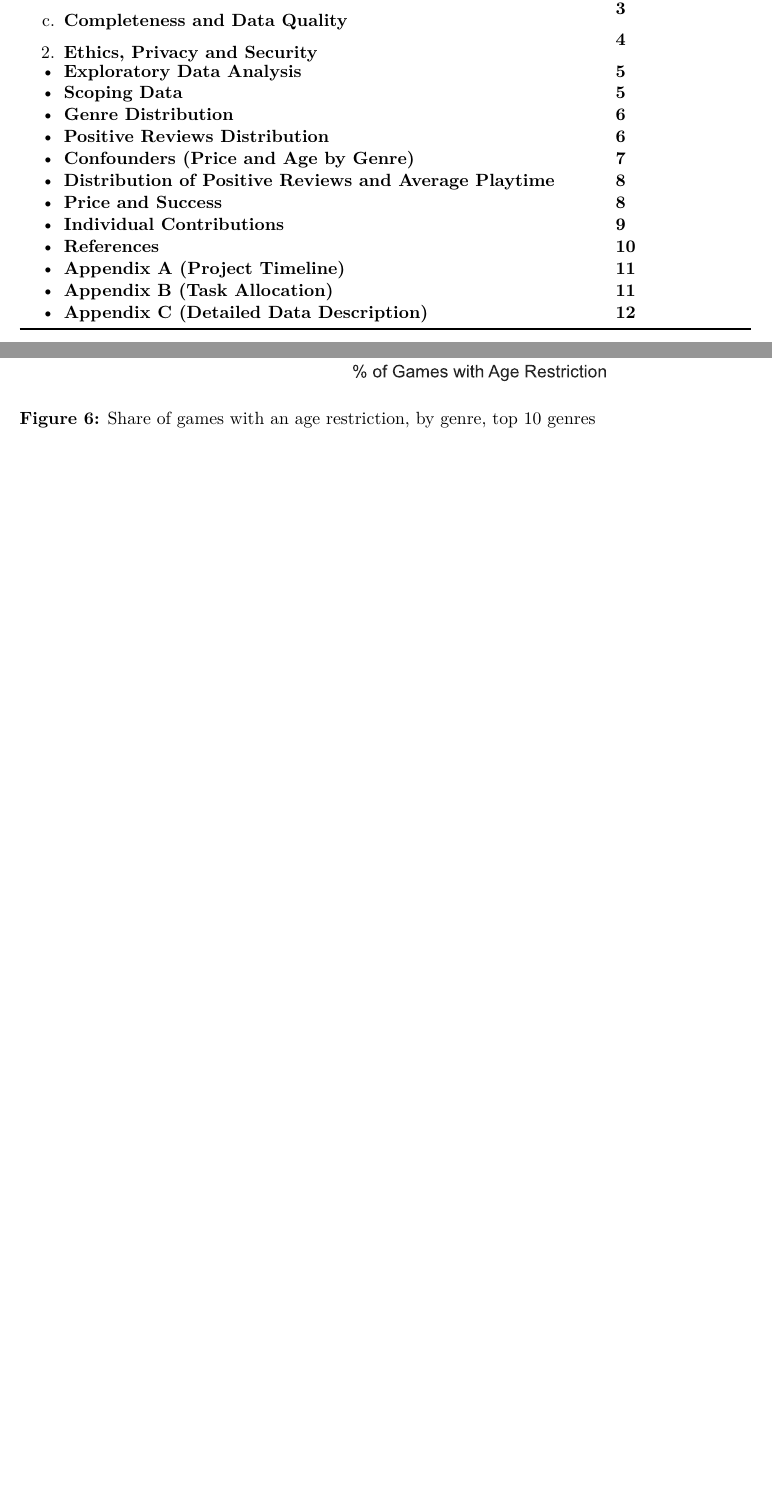
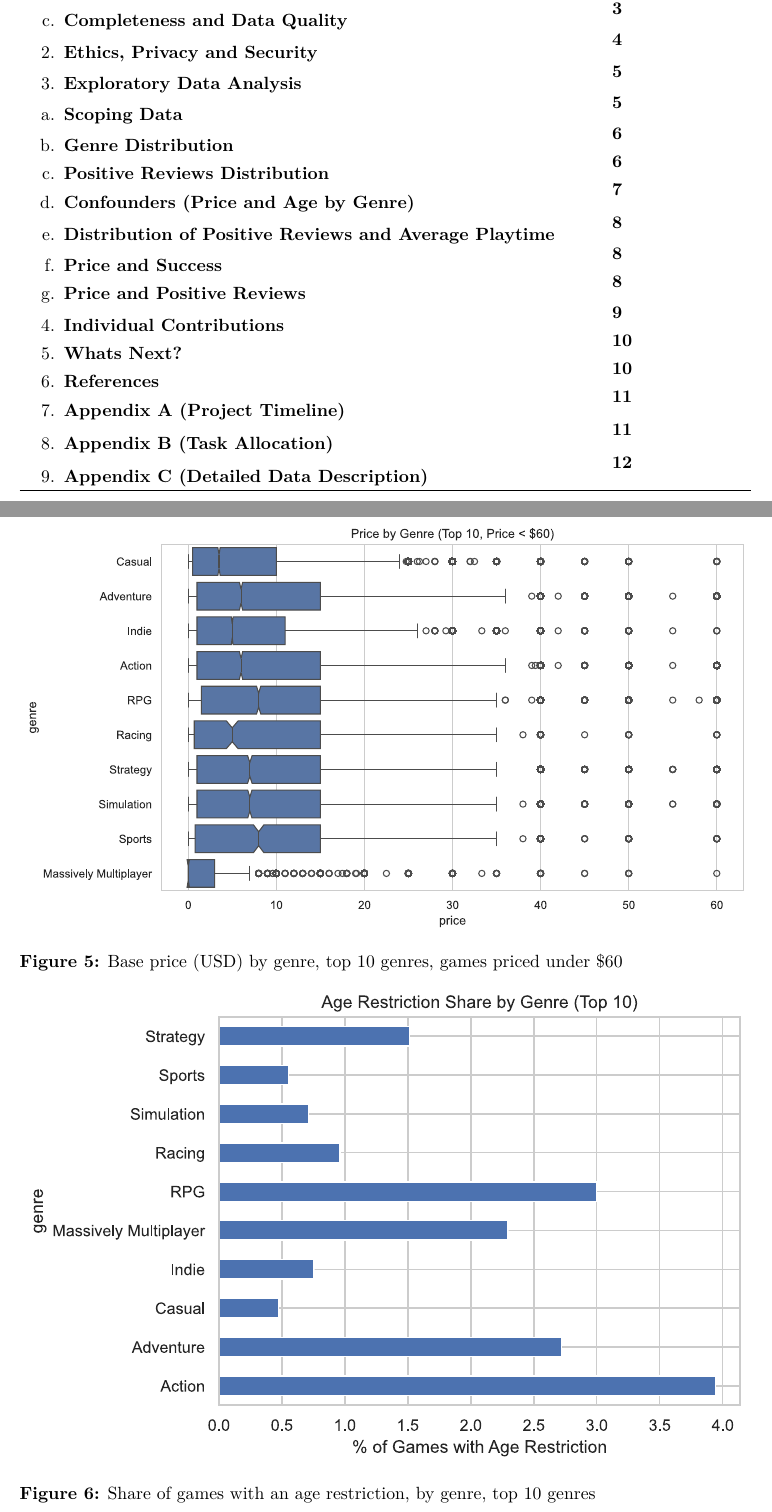
Before and after one commit to rakeikahukoti-del/DATA301-GP, a Quarto document (documentation/interim-report.qmd): two parts of pages 1 and 9 of 9, joined at a grey line, cut so that both start at the same text, the shorter picture padded with empty space. Rendered offline with R 4.5, knitr and Pandoc in place of Quarto, then LaTeX, with nearby package versions.

Commit message:
minor fixes on my parts of eda

```diff
--- a/documentation/interim-report.qmd
+++ b/documentation/interim-report.qmd
@@ -16,27 +6,0 @@
-| c.  **Completeness and Data Quality**                         | **3**        |
-+---------------------------------------------------------------+--------------+
-| 2.  **Ethics, Privacy and Security**                          | **4**        |
-+---------------------------------------------------------------+--------------+
-| -   **Exploratory Data Analysis**                             | **5**        |
-+---------------------------------------------------------------+--------------+
-| -   **Scoping Data**                                          | **5**        |
-+---------------------------------------------------------------+--------------+
-| -   **Genre Distribution**                                    | **6**        |
-+---------------------------------------------------------------+--------------+
-| -   **Positive Reviews Distribution**                         | **6**        |
-+---------------------------------------------------------------+--------------+
-| -   **Confounders (Price and Age by Genre)**                  | **7**        |
-+---------------------------------------------------------------+--------------+
-| -   **Distribution of Positive Reviews and Average Playtime** | **8**        |
-+---------------------------------------------------------------+--------------+
-| -   **Price and Success**                                     | **8**        |
-+---------------------------------------------------------------+--------------+
-| -   **Individual Contributions**                              | **9**        |
-+---------------------------------------------------------------+--------------+
-| -   **References**                                            | **10**       |
-+---------------------------------------------------------------+--------------+
-| -   **Appendix A (Project Timeline)**                         | **11**       |
-+---------------------------------------------------------------+--------------+
-| -   **Appendix B (Task Allocation)**                          | **11**       |
-+---------------------------------------------------------------+--------------+
-| -   **Appendix C (Detailed Data Description)**                | **12**       |
@@ -44,3 +18,35 @@
+| c.  **Completeness and Data Quality**                       | **3**        |
++-------------------------------------------------------------+--------------+
+| 2.  **Ethics, Privacy and Security**                        | **4**        |
++-------------------------------------------------------------+--------------+
+| 3. **Exploratory Data Analysis**                            | **5**        |
++-------------------------------------------------------------+--------------+
+| a. **Scoping Data**                                         | **5**        |
++-------------------------------------------------------------+--------------+
+| b. **Genre Distribution**                                   | **6**        |
++-------------------------------------------------------------+--------------+
+| c. **Positive Reviews Distribution**                        | **6**        |
++-------------------------------------------------------------+--------------+
+| d. **Confounders (Price and Age by Genre)**                 | **7**        |
++-------------------------------------------------------------+--------------+
+| e. **Distribution of Positive Reviews and Average Playtime**| **8**        |
++-------------------------------------------------------------+--------------+
+| f. **Price and Success**                                    | **8**        |
++-------------------------------------------------------------+--------------+
+| g. **Price and Positive Reviews**                           | **8**        |
++-------------------------------------------------------------+--------------+
+| 4. **Individual Contributions**                             | **9**        |
++-------------------------------------------------------------+--------------+
+| 5. **Whats Next?**                                          | **10**       |
++-------------------------------------------------------------+--------------+
+| 6. **References**                                           | **10**       |
++-------------------------------------------------------------+--------------+
+| 7. **Appendix A (Project Timeline)**                        | **11**       |
++-------------------------------------------------------------+--------------+
+| 8. **Appendix B (Task Allocation)**                         | **11**       |
++-------------------------------------------------------------+--------------+
+| 9. **Appendix C (Detailed Data Description)**               | **12**       |
++-------------------------------------------------------------+--------------+
 
 \newpage
 
```
Also changed, not shown: documentation/interim-report.pdf (added), documentation/interim-report.qmd (25 more changed lines).
